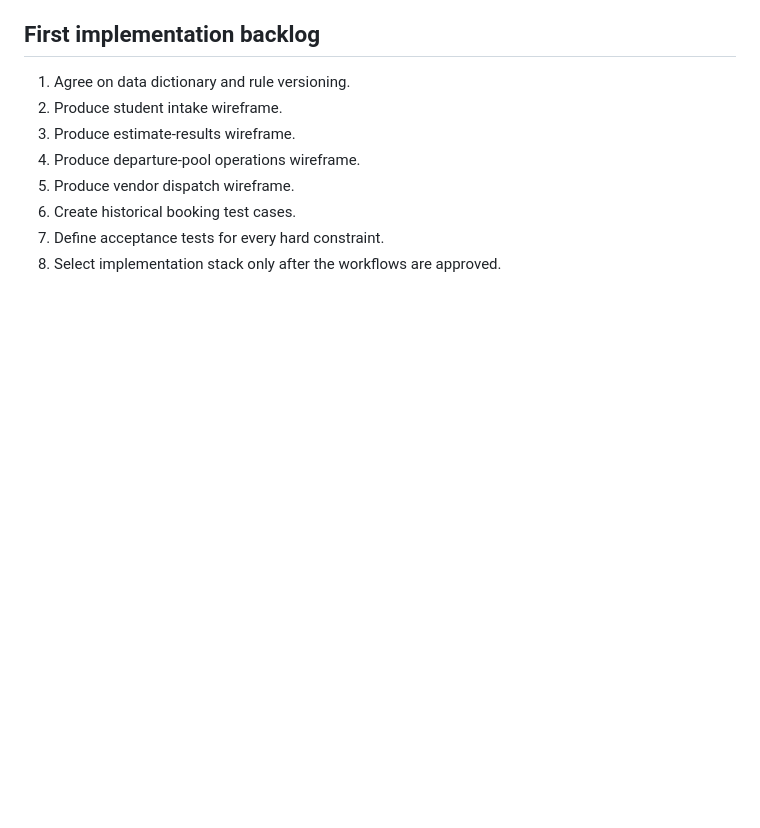
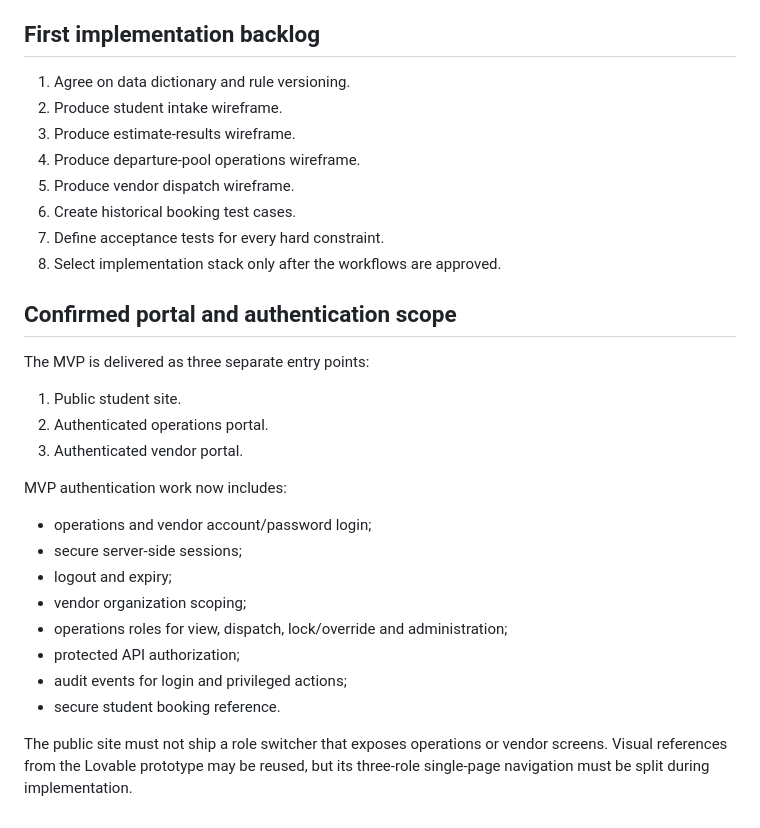
Before and after one commit to dorothy110/ord-madison-shuttle, a Markdown page: docs/mvp-roadmap.md, the part around the change. Rendered like a GitHub page; blank space fills up the shorter version.

Commit message:
docs: add authenticated portal scope to MVP

```diff
--- a/docs/mvp-roadmap.md
+++ b/docs/mvp-roadmap.md
@@ -161,3 +161,25 @@ Alternative states: `rejected`, `superseded`, `cancelled`.
 6. Create historical booking test cases.
 7. Define acceptance tests for every hard constraint.
 8. Select implementation stack only after the workflows are approved.
+
+
+## Confirmed portal and authentication scope
+
+The MVP is delivered as three separate entry points:
+
+1. Public student site.
+2. Authenticated operations portal.
+3. Authenticated vendor portal.
+
+MVP authentication work now includes:
+
+- operations and vendor account/password login;
+- secure server-side sessions;
+- logout and expiry;
+- vendor organization scoping;
+- operations roles for view, dispatch, lock/override and administration;
+- protected API authorization;
+- audit events for login and privileged actions;
+- secure student booking reference.
+
+The public site must not ship a role switcher that exposes operations or vendor screens. Visual references from the Lovable prototype may be reused, but its three-role single-page navigation must be split during implementation.
```
